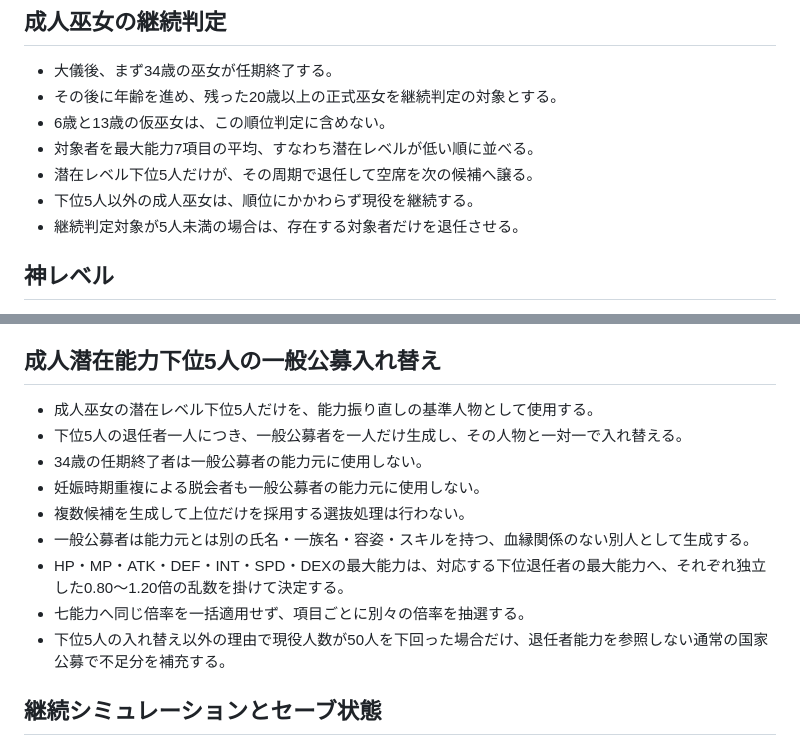
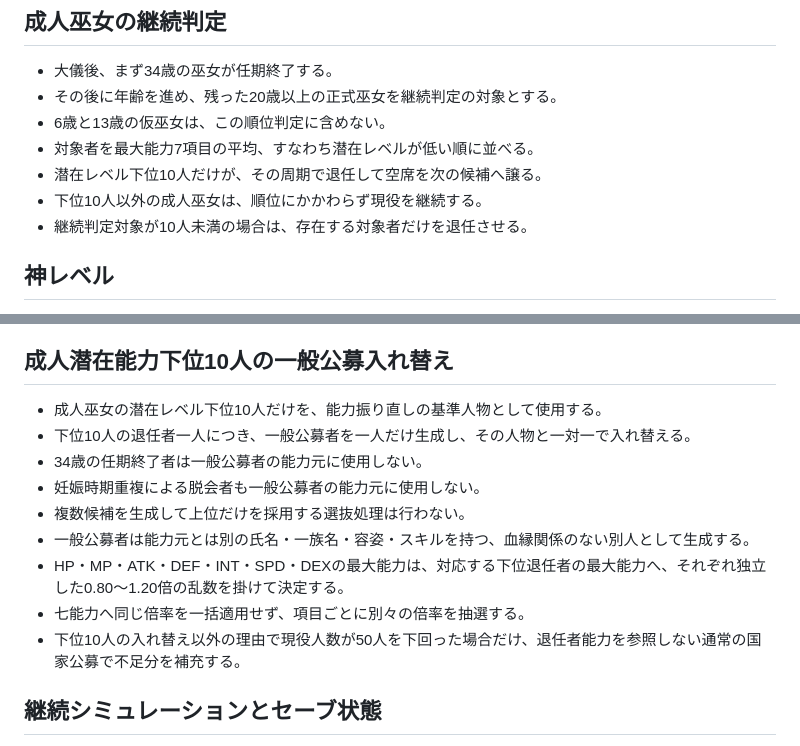
Before and after one commit to akisumann/24-, a Markdown page: GAME_RULES.md, 2 parts joined by grey strips. Rendered like a GitHub page.

Commit message:
Document bottom ten adult replacement rule

```diff
--- a/GAME_RULES.md
+++ b/GAME_RULES.md
@@ -38,9 +38,9 @@
 - その後に年齢を進め、残った20歳以上の正式巫女を継続判定の対象とする。
 - 6歳と13歳の仮巫女は、この順位判定に含めない。
 - 対象者を最大能力7項目の平均、すなわち潜在レベルが低い順に並べる。
-- 潜在レベル下位5人だけが、その周期で退任して空席を次の候補へ譲る。
-- 下位5人以外の成人巫女は、順位にかかわらず現役を継続する。
-- 継続判定対象が5人未満の場合は、存在する対象者だけを退任させる。
+- 潜在レベル下位10人だけが、その周期で退任して空席を次の候補へ譲る。
+- 下位10人以外の成人巫女は、順位にかかわらず現役を継続する。
+- 継続判定対象が10人未満の場合は、存在する対象者だけを退任させる。
 
 ## 神レベル
 
@@ -158,17 +158,17 @@
 - 通常出生は、主に21〜41歳の既婚親族数を基準に計算する。
 - 現役巫女から生まれる通常の子供についても、簡略化した追加出生判定がある。
 
-## 成人潜在能力下位5人の一般公募入れ替え
+## 成人潜在能力下位10人の一般公募入れ替え
 
-- 成人巫女の潜在レベル下位5人だけを、能力振り直しの基準人物として使用する。
-- 下位5人の退任者一人につき、一般公募者を一人だけ生成し、その人物と一対一で入れ替える。
+- 成人巫女の潜在レベル下位10人だけを、能力振り直しの基準人物として使用する。
+- 下位10人の退任者一人につき、一般公募者を一人だけ生成し、その人物と一対一で入れ替える。
 - 34歳の任期終了者は一般公募者の能力元に使用しない。
 - 妊娠時期重複による脱会者も一般公募者の能力元に使用しない。
 - 複数候補を生成して上位だけを採用する選抜処理は行わない。
 - 一般公募者は能力元とは別の氏名・一族名・容姿・スキルを持つ、血縁関係のない別人として生成する。
 - HP・MP・ATK・DEF・INT・SPD・DEXの最大能力は、対応する下位退任者の最大能力へ、それぞれ独立した0.80〜1.20倍の乱数を掛けて決定する。
 - 七能力へ同じ倍率を一括適用せず、項目ごとに別々の倍率を抽選する。
-- 下位5人の入れ替え以外の理由で現役人数が50人を下回った場合だけ、退任者能力を参照しない通常の国家公募で不足分を補充する。
+- 下位10人の入れ替え以外の理由で現役人数が50人を下回った場合だけ、退任者能力を参照しない通常の国家公募で不足分を補充する。
 
 ## 継続シミュレーションとセーブ状態
 
```
